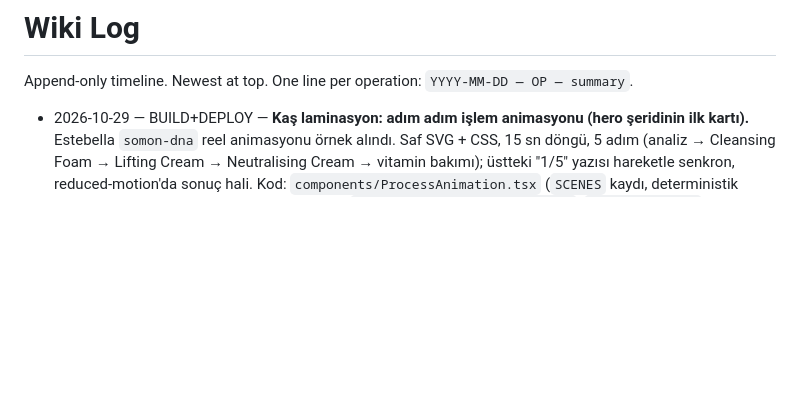
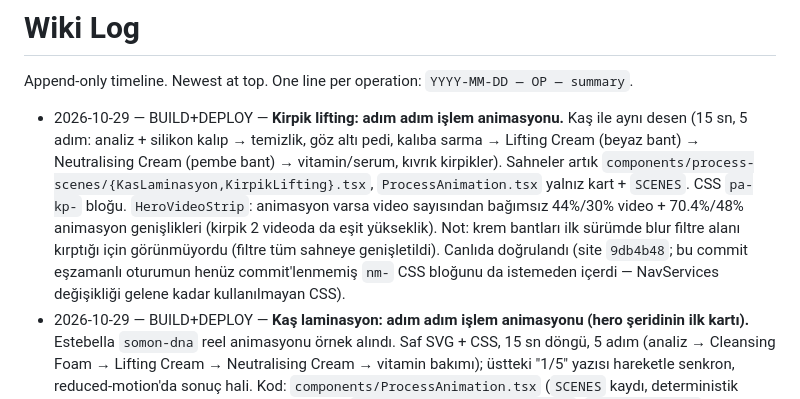
Before and after one commit to kaantinmaz/stria_studio, a Markdown page: wiki/log.md, the part around the change. Rendered like a GitHub page; blank space fills up the shorter version.

Commit message:
wiki: kirpik lifting animasyonu

```diff
--- a/wiki/log.md
+++ b/wiki/log.md
@@ -2,6 +2,7 @@
 
 Append-only timeline. Newest at top. One line per operation: `YYYY-MM-DD — OP — summary`.
 
+- 2026-10-29 — BUILD+DEPLOY — **Kirpik lifting: adım adım işlem animasyonu.** Kaş ile aynı desen (15 sn, 5 adım: analiz + silikon kalıp → temizlik, göz altı pedi, kalıba sarma → Lifting Cream (beyaz bant) → Neutralising Cream (pembe bant) → vitamin/serum, kıvrık kirpikler). Sahneler artık `components/process-scenes/{KasLaminasyon,KirpikLifting}.tsx`, `ProcessAnimation.tsx` yalnız kart + `SCENES`. CSS `pa-kp-` bloğu. `HeroVideoStrip`: animasyon varsa video sayısından bağımsız 44%/30% video + 70.4%/48% animasyon genişlikleri (kirpik 2 videoda da eşit yükseklik). Not: krem bantları ilk sürümde blur filtre alanı kırptığı için görünmüyordu (filtre tüm sahneye genişletildi). Canlıda doğrulandı (site `9db4b48`; bu commit eşzamanlı oturumun henüz commit'lenmemiş `nm-` CSS bloğunu da istemeden içerdi — NavServices değişikliği gelene kadar kullanılmayan CSS).
 - 2026-10-29 — BUILD+DEPLOY — **Kaş laminasyon: adım adım işlem animasyonu (hero şeridinin ilk kartı).** Estebella `somon-dna` reel animasyonu örnek alındı. Saf SVG + CSS, 15 sn döngü, 5 adım (analiz → Cleansing Foam → Lifting Cream → Neutralising Cream → vitamin bakımı); üstteki "1/5" yazısı hareketle senkron, reduced-motion'da sonuç hali. Kod: `components/ProcessAnimation.tsx` (`SCENES` kaydı, deterministik tohumlu kıl geometrisi → hydration güvenli), `SERVICE_HERO[slug].animation`, `HeroVideoStrip` `animation` prop'u (kart `w-[70.4%] md:w-[48%] aspect-[9/10]`, videolarla aynı yükseklik), CSS `globals.css` `pa-`/`pa-kl-` bloğu. Yeni hizmet = `SCENES`'e sahne + `SERVICE_HERO`'ya veri. Opus ile yazıldı, 2 tur görsel düzeltme; canlıda doğrulandı (site `8a1b70e`).
 - 2026-10-29 — ADS — **Dövme kapatma kapatıldı + Çankaya önceliği (owner).** (1) `Stria | Search | Kamuflaj` › reklam grubu **`Kamuflaj - Dövme Kapatma` Duraklatıldı** (anahtar kelimeleri ve reklamları o grupta; diğer gruplarda "dövme" geçen tek kelimeler `Kamuflaj - Genel` › ten rengi dövme, `Kamuflaj - Vitiligo Kamuflajı` › vitiligo dövme — dövme kapatma değil, dokunulmadı). (2) Owner seçimi: 5 Arama kampanyasının (Kaş Laminasyon, Dudak, Kamuflaj, Diğer Hizmetler, Kirpik Laminasyon) teklif stratejisi **Maks. dönüşüm → Maks. tıklama** (TBM sınırı yok) — Maks. dönüşüm konum teklif ayarlamasını yok saydığı için; ~30 dönüşüm birikince geri dönülebilir. Display yeniden pazarlama Maks. dönüşümde kaldı. (3) Aynı 5 kampanyada hedef konum **Ankara (il) + Çankaya, Ankara (semt)**, Çankaya **teklif ayarlaması +%30** (Yer tablosunda doğrulandı). Not: Ads arayüzü arka plan sekmede çok yavaş (ayar paneli 2–5 dk); Yer düzenleyicide kampanya seçici tek kampanya, öneri listesinde "Dahil et" hover ile çıkıyor.
 - 2026-10-28 — CONFIG — **Google Ads reklamveren kimlik doğrulaması gönderildi (bireysel, Kaan Tınmaz).** Owner kimliği kendisi yükledi, adresi (ödeme profilindeki Kırklareli adresi) birlikte doldurup formu owner tamamladı. Hesap bu yüzden şirket değil **ödeyen kişi (Kaan)** adına doğrulanıyor; ödeyen ileride "Nilsu Kamişli Stria Studio" kuruluş profiline geçerse Google yeniden doğrulama isteyebilir. Açık kalan: "Confirmation of advertising funding source" görevi + reddedilen Mastercard ••9602 (reklamlar hâlâ yayında değil).
```
